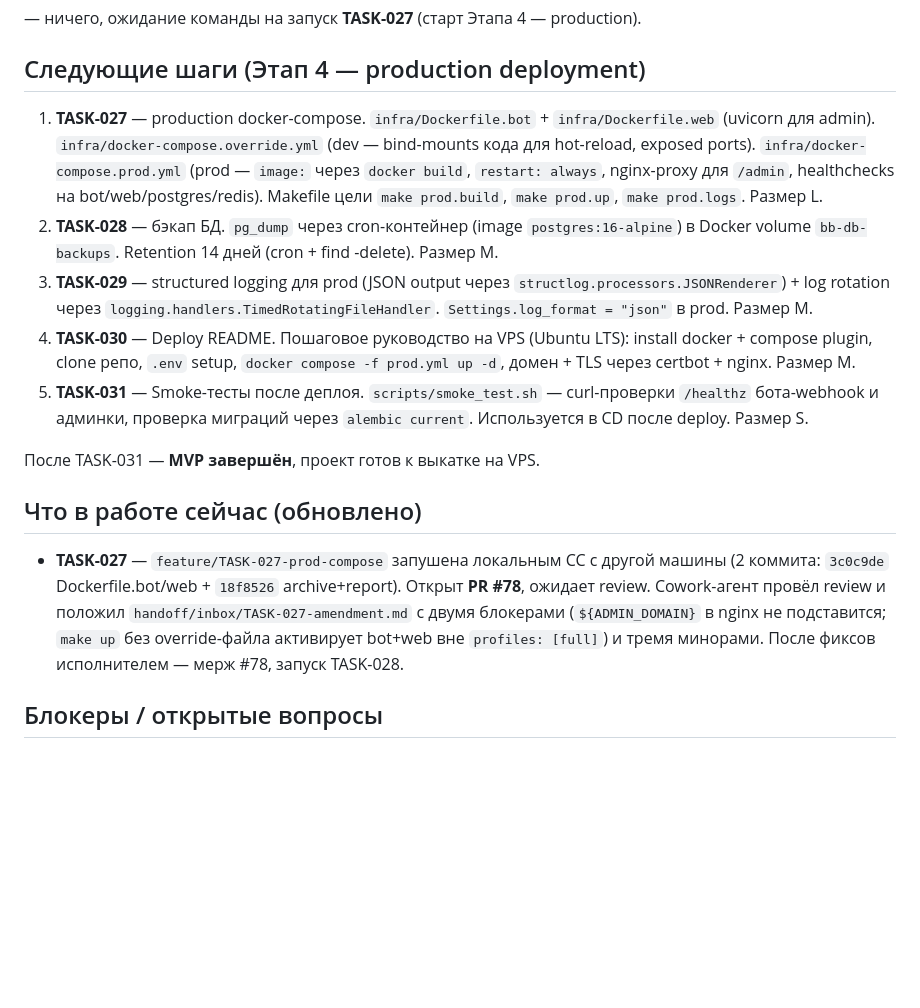
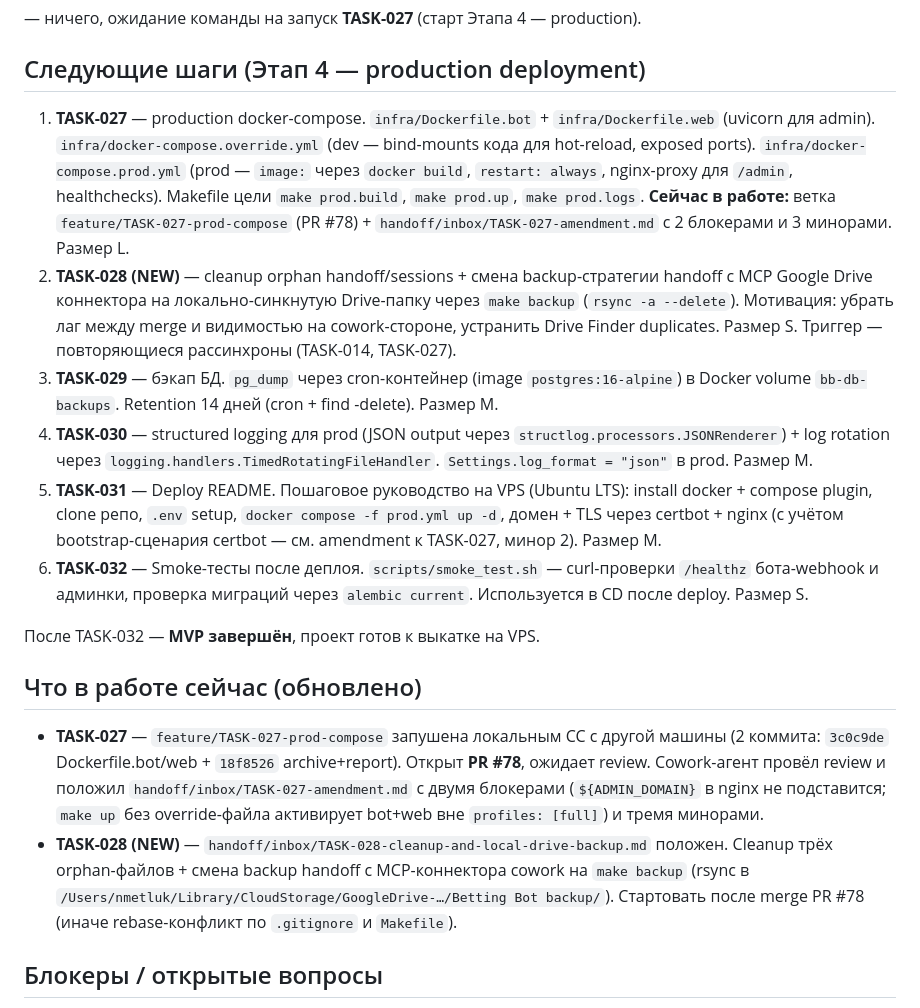
Before and after one commit to nmetluk/bettgbot, a Markdown page: state/PROJECT_STATUS.md, the part around the change. Rendered like a GitHub page; blank space fills up the shorter version.

```diff
--- a/state/PROJECT_STATUS.md
+++ b/state/PROJECT_STATUS.md
@@ -132,17 +132,19 @@ TASK-001 — TASK-018 закрыты. Бот функционально полн
 
 ## Следующие шаги (Этап 4 — production deployment)
 
-1. **TASK-027** — production docker-compose. `infra/Dockerfile.bot` + `infra/Dockerfile.web` (uvicorn для admin). `infra/docker-compose.override.yml` (dev — bind-mounts кода для hot-reload, exposed ports). `infra/docker-compose.prod.yml` (prod — `image:` через `docker build`, `restart: always`, nginx-proxy для `/admin`, healthchecks на bot/web/postgres/redis). Makefile цели `make prod.build`, `make prod.up`, `make prod.logs`. Размер L.
-2. **TASK-028** — бэкап БД. `pg_dump` через cron-контейнер (image `postgres:16-alpine`) в Docker volume `bb-db-backups`. Retention 14 дней (cron + find -delete). Размер M.
-3. **TASK-029** — structured logging для prod (JSON output через `structlog.processors.JSONRenderer`) + log rotation через `logging.handlers.TimedRotatingFileHandler`. `Settings.log_format = "json"` в prod. Размер M.
-4. **TASK-030** — Deploy README. Пошаговое руководство на VPS (Ubuntu LTS): install docker + compose plugin, clone репо, `.env` setup, `docker compose -f prod.yml up -d`, домен + TLS через certbot + nginx. Размер M.
-5. **TASK-031** — Smoke-тесты после деплоя. `scripts/smoke_test.sh` — curl-проверки `/healthz` бота-webhook и админки, проверка миграций через `alembic current`. Используется в CD после deploy. Размер S.
+1. **TASK-027** — production docker-compose. `infra/Dockerfile.bot` + `infra/Dockerfile.web` (uvicorn для admin). `infra/docker-compose.override.yml` (dev — bind-mounts кода для hot-reload, exposed ports). `infra/docker-compose.prod.yml` (prod — `image:` через `docker build`, `restart: always`, nginx-proxy для `/admin`, healthchecks). Makefile цели `make prod.build`, `make prod.up`, `make prod.logs`. **Сейчас в работе:** ветка `feature/TASK-027-prod-compose` (PR #78) + `handoff/inbox/TASK-027-amendment.md` с 2 блокерами и 3 минорами. Размер L.
+2. **TASK-028 (NEW)** — cleanup orphan handoff/sessions + смена backup-стратегии handoff с MCP Google Drive коннектора на локально-синкнутую Drive-папку через `make backup` (`rsync -a --delete`). Мотивация: убрать лаг между merge и видимостью на cowork-стороне, устранить Drive Finder duplicates. Размер S. Триггер — повторяющиеся рассинхроны (TASK-014, TASK-027).
+3. **TASK-029** — бэкап БД. `pg_dump` через cron-контейнер (image `postgres:16-alpine`) в Docker volume `bb-db-backups`. Retention 14 дней (cron + find -delete). Размер M.
+4. **TASK-030** — structured logging для prod (JSON output через `structlog.processors.JSONRenderer`) + log rotation через `logging.handlers.TimedRotatingFileHandler`. `Settings.log_format = "json"` в prod. Размер M.
+5. **TASK-031** — Deploy README. Пошаговое руководство на VPS (Ubuntu LTS): install docker + compose plugin, clone репо, `.env` setup, `docker compose -f prod.yml up -d`, домен + TLS через certbot + nginx (с учётом bootstrap-сценария certbot — см. amendment к TASK-027, минор 2). Размер M.
+6. **TASK-032** — Smoke-тесты после деплоя. `scripts/smoke_test.sh` — curl-проверки `/healthz` бота-webhook и админки, проверка миграций через `alembic current`. Используется в CD после deploy. Размер S.
 
-После TASK-031 — **MVP завершён**, проект готов к выкатке на VPS.
+После TASK-032 — **MVP завершён**, проект готов к выкатке на VPS.
 
 ## Что в работе сейчас (обновлено)
 
-- **TASK-027** — `feature/TASK-027-prod-compose` запушена локальным CC с другой машины (2 коммита: `3c0c9de` Dockerfile.bot/web + `18f8526` archive+report). Открыт **PR #78**, ожидает review. Сowork-агент провёл review и положил `handoff/inbox/TASK-027-amendment.md` с двумя блокерами (`${ADMIN_DOMAIN}` в nginx не подставится; `make up` без override-файла активирует bot+web вне `profiles: [full]`) и тремя минорами. После фиксов исполнителем — мерж #78, запуск TASK-028.
+- **TASK-027** — `feature/TASK-027-prod-compose` запушена локальным CC с другой машины (2 коммита: `3c0c9de` Dockerfile.bot/web + `18f8526` archive+report). Открыт **PR #78**, ожидает review. Cowork-агент провёл review и положил `handoff/inbox/TASK-027-amendment.md` с двумя блокерами (`${ADMIN_DOMAIN}` в nginx не подставится; `make up` без override-файла активирует bot+web вне `profiles: [full]`) и тремя минорами.
+- **TASK-028 (NEW)** — `handoff/inbox/TASK-028-cleanup-and-local-drive-backup.md` положен. Cleanup трёх orphan-файлов + смена backup handoff с MCP-коннектора cowork на `make backup` (rsync в `/Users/nmetluk/Library/CloudStorage/GoogleDrive-…/Betting Bot backup/`). Стартовать после merge PR #78 (иначе rebase-конфликт по `.gitignore` и `Makefile`).
 
 ## Блокеры / открытые вопросы
 
```
Also changed, not shown: handoff/inbox/TASK-028-cleanup-and-local-drive-backup.md (added, +212 -0 lines).
